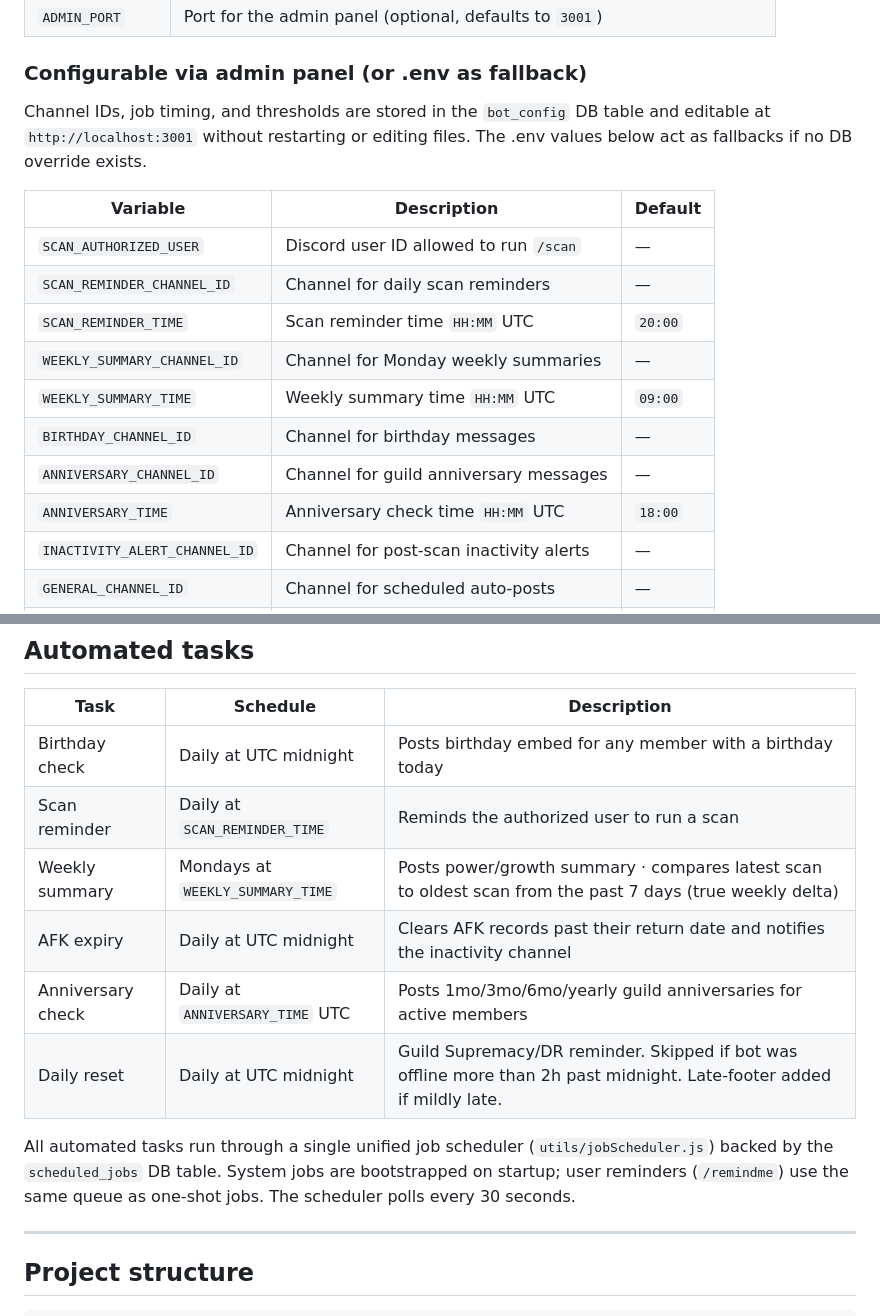
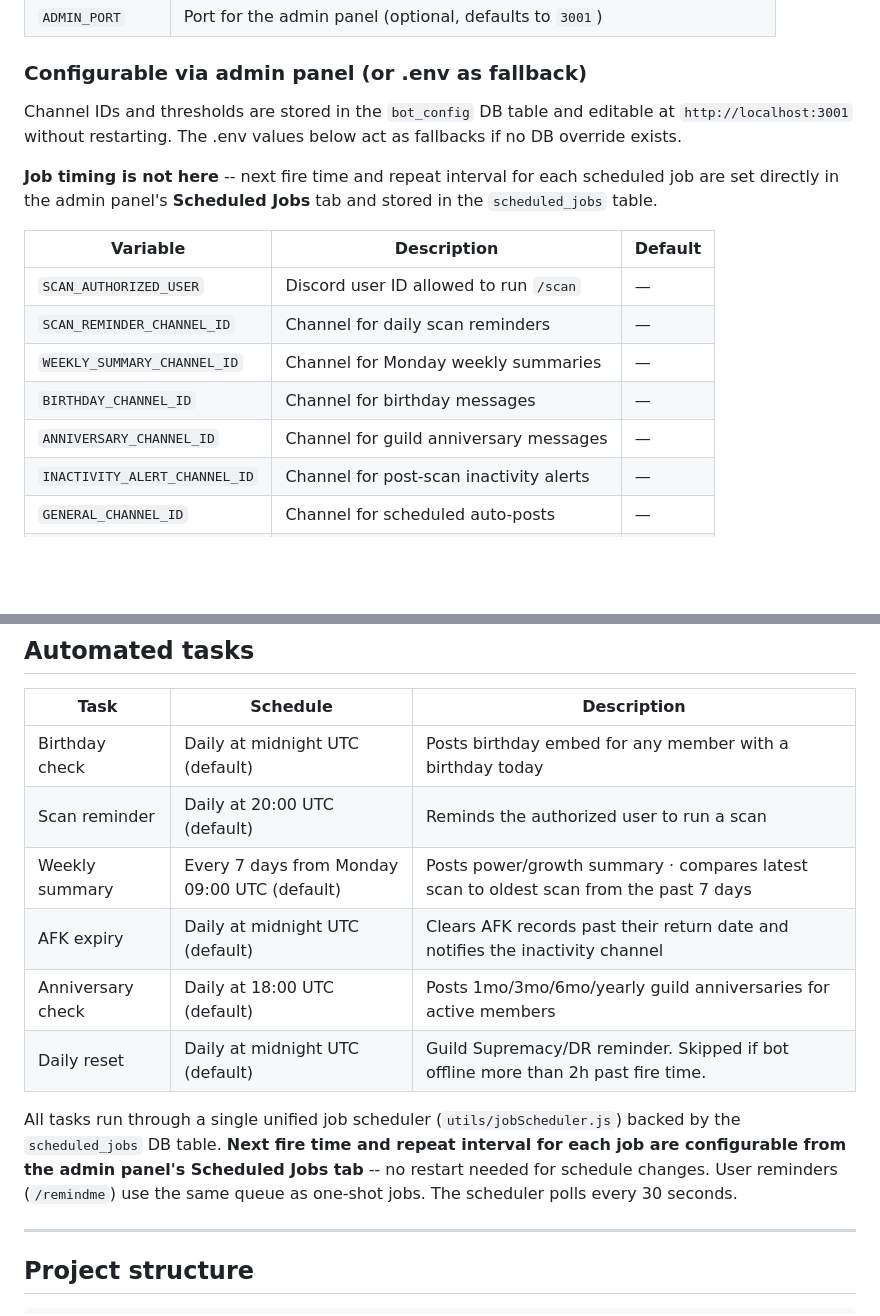
Before and after one commit to crysallis/MeerBot, a Markdown page: README.md, 2 parts joined by grey strips. Rendered like a GitHub page; blank space fills up the shorter version.

```diff
--- a/README.md
+++ b/README.md
@@ -57,18 +57,17 @@ pm2 restart meerbot --update-env
 
 ### Configurable via admin panel (or .env as fallback)
 
-Channel IDs, job timing, and thresholds are stored in the `bot_config` DB table and editable at `http://localhost:3001` without restarting or editing files. The .env values below act as fallbacks if no DB override exists.
+Channel IDs and thresholds are stored in the `bot_config` DB table and editable at `http://localhost:3001` without restarting. The .env values below act as fallbacks if no DB override exists.
+
+**Job timing is not here** -- next fire time and repeat interval for each scheduled job are set directly in the admin panel's **Scheduled Jobs** tab and stored in the `scheduled_jobs` table.
 
 | Variable | Description | Default |
 |---|---|---|
 | `SCAN_AUTHORIZED_USER` | Discord user ID allowed to run `/scan` | — |
 | `SCAN_REMINDER_CHANNEL_ID` | Channel for daily scan reminders | — |
-| `SCAN_REMINDER_TIME` | Scan reminder time `HH:MM` UTC | `20:00` |
 | `WEEKLY_SUMMARY_CHANNEL_ID` | Channel for Monday weekly summaries | — |
-| `WEEKLY_SUMMARY_TIME` | Weekly summary time `HH:MM` UTC | `09:00` |
 | `BIRTHDAY_CHANNEL_ID` | Channel for birthday messages | — |
 | `ANNIVERSARY_CHANNEL_ID` | Channel for guild anniversary messages | — |
-| `ANNIVERSARY_TIME` | Anniversary check time `HH:MM` UTC | `18:00` |
 | `INACTIVITY_ALERT_CHANNEL_ID` | Channel for post-scan inactivity alerts | — |
 | `GENERAL_CHANNEL_ID` | Channel for scheduled auto-posts | — |
 | `COMMAND_LOG_CHANNEL_ID` | Channel for slash command audit log | — |
@@ -132,14 +131,14 @@ List commands show badges inline with member names:
 
 | Task | Schedule | Description |
 |---|---|---|
-| Birthday check | Daily at UTC midnight | Posts birthday embed for any member with a birthday today |
-| Scan reminder | Daily at `SCAN_REMINDER_TIME` | Reminds the authorized user to run a scan |
-| Weekly summary | Mondays at `WEEKLY_SUMMARY_TIME` | Posts power/growth summary · compares latest scan to oldest scan from the past 7 days (true weekly delta) |
-| AFK expiry | Daily at UTC midnight | Clears AFK records past their return date and notifies the inactivity channel |
-| Anniversary check | Daily at `ANNIVERSARY_TIME` UTC | Posts 1mo/3mo/6mo/yearly guild anniversaries for active members |
-| Daily reset | Daily at UTC midnight | Guild Supremacy/DR reminder. Skipped if bot was offline more than 2h past midnight. Late-footer added if mildly late. |
+| Birthday check | Daily at midnight UTC (default) | Posts birthday embed for any member with a birthday today |
+| Scan reminder | Daily at 20:00 UTC (default) | Reminds the authorized user to run a scan |
+| Weekly summary | Every 7 days from Monday 09:00 UTC (default) | Posts power/growth summary · compares latest scan to oldest scan from the past 7 days |
+| AFK expiry | Daily at midnight UTC (default) | Clears AFK records past their return date and notifies the inactivity channel |
+| Anniversary check | Daily at 18:00 UTC (default) | Posts 1mo/3mo/6mo/yearly guild anniversaries for active members |
+| Daily reset | Daily at midnight UTC (default) | Guild Supremacy/DR reminder. Skipped if bot offline more than 2h past fire time. |
 
-All automated tasks run through a single unified job scheduler (`utils/jobScheduler.js`) backed by the `scheduled_jobs` DB table. System jobs are bootstrapped on startup; user reminders (`/remindme`) use the same queue as one-shot jobs. The scheduler polls every 30 seconds.
+All tasks run through a single unified job scheduler (`utils/jobScheduler.js`) backed by the `scheduled_jobs` DB table. **Next fire time and repeat interval for each job are configurable from the admin panel's Scheduled Jobs tab** -- no restart needed for schedule changes. User reminders (`/remindme`) use the same queue as one-shot jobs. The scheduler polls every 30 seconds.
 
 ---
 
```
Also changed, not shown: ARCHITECTURE.md (+23 -12 lines).
